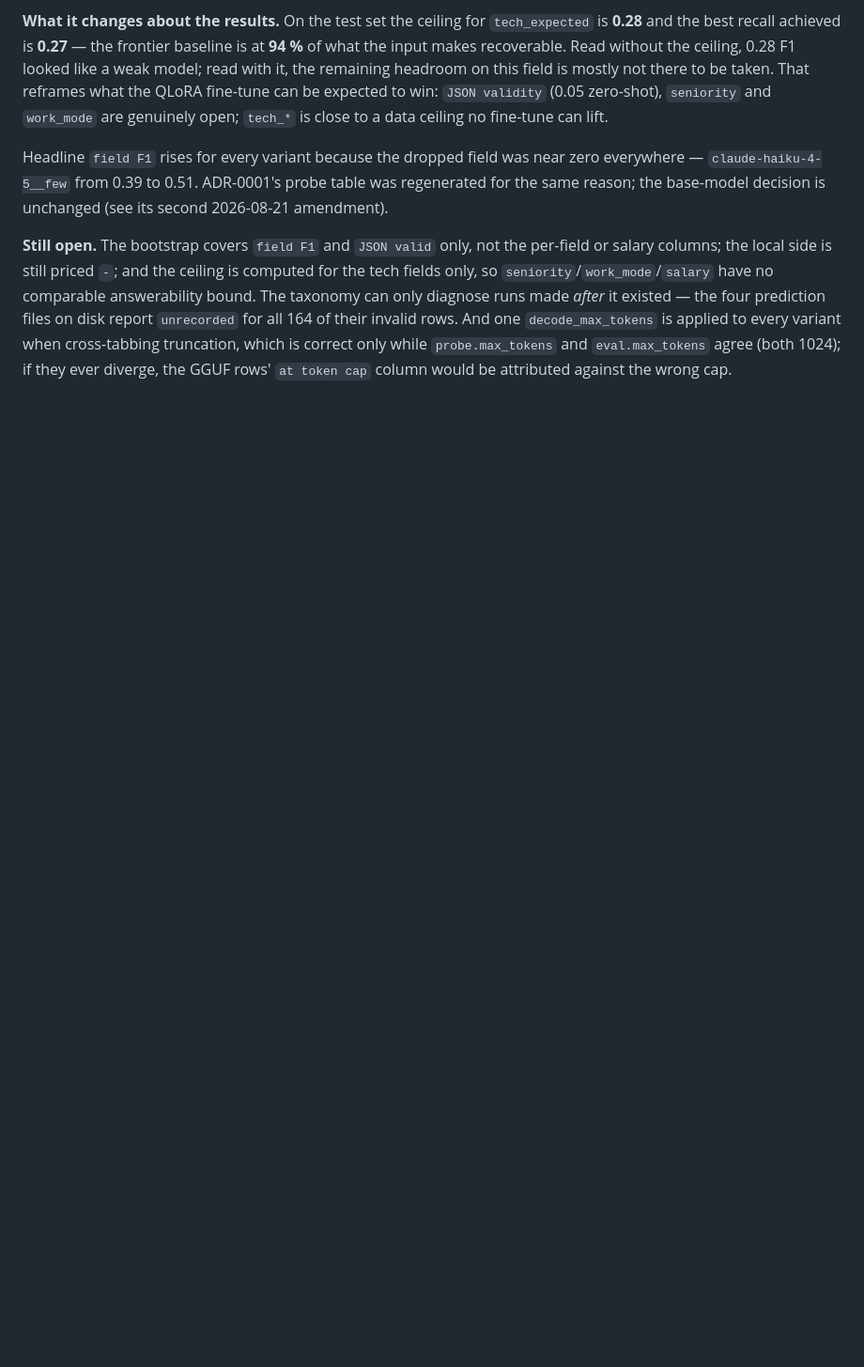
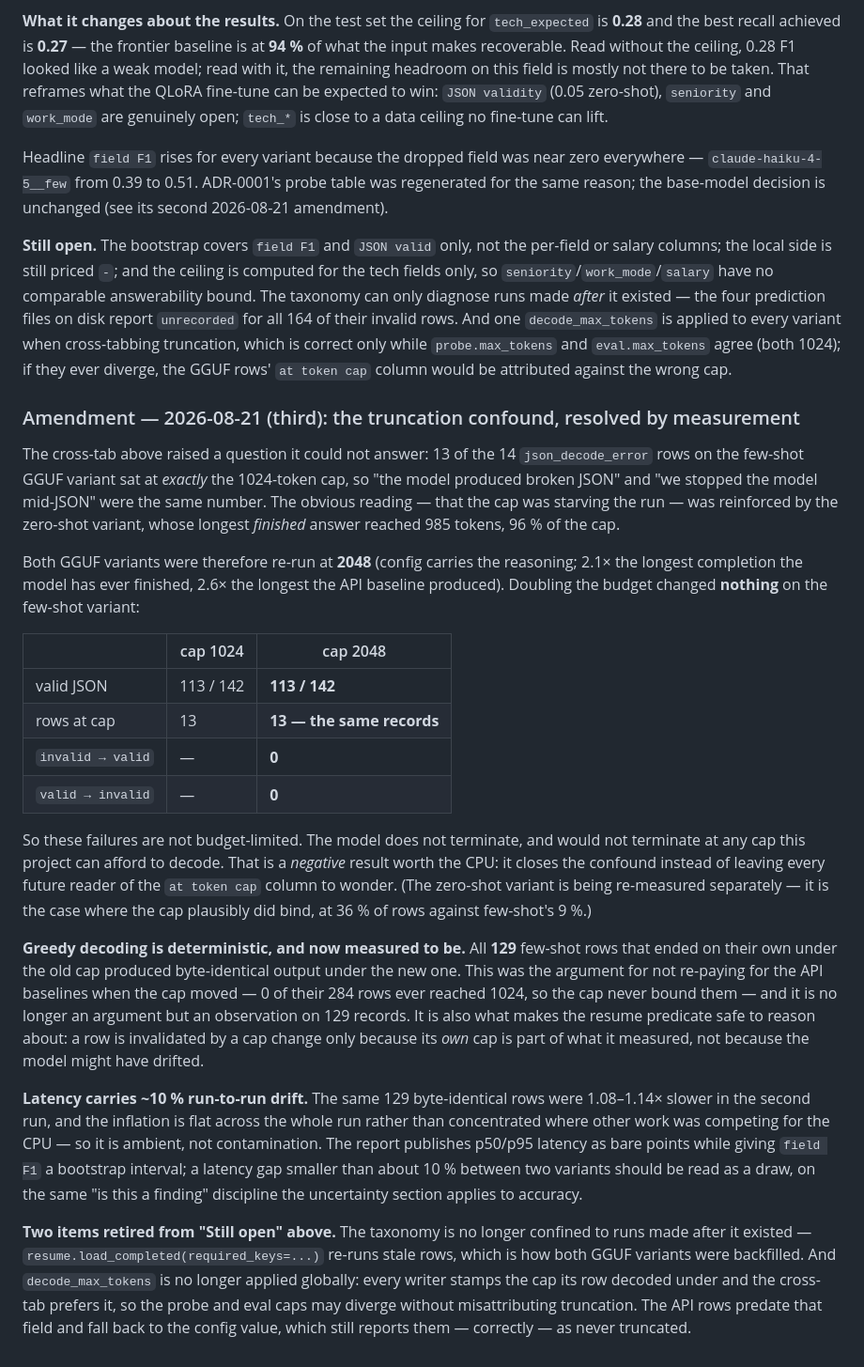
Before and after one commit to P0w3r223/pl-jobs-lora, a Markdown page: docs/decisions/0003-evaluation-methodology.md, the part around the change. Shown at 94% size. GitHub-like rendering; blank space fills up the shorter version.

Commit message:
docs(adr-0003): record the truncation confound as resolved, not suspected
The cross-tab this ADR added raised a question it could not answer: 13 of the 14
`json_decode_error` rows on the few-shot GGUF variant sat at exactly the
1024-token cap, so "the model produced broken JSON" and "we stopped the model
mid-JSON" were the same number. Re-running at 2048 answers it: 113/142 valid
both times, the same 13 rows at cap, zero flips in either direction. The
failures are not budget-limited -- the model does not terminate, and would not
at any cap worth decoding. A negative result, and the reason it was worth the
CPU is that it closes the confound rather than leaving it for every future
reader of that column.

Two further findings fell out of the same comparison. All 129 rows that ended on
their own under the old cap are byte-identical under the new one, which turns
the greedy-determinism argument -- the basis for not re-paying for the API
baselines -- into an observation on 129 records. And those identical rows ran
1.08-1.14x slower, flat across the whole run rather than concentrated where
other work competed for the CPU, so latency carries ~10% ambient drift: a
smaller gap between two variants is a draw, on the same discipline the
uncertainty section already applies to accuracy.

Also retires two now-stale "Still open" items: the taxonomy is no longer
confined to runs made after it existed, and truncation is no longer cross-tabbed
against one global cap.

```diff
--- a/docs/decisions/0003-evaluation-methodology.md
+++ b/docs/decisions/0003-evaluation-methodology.md
@@ -204,3 +204,50 @@ files on disk report `unrecorded` for all 164 of their invalid rows. And one `de
 applied to every variant when cross-tabbing truncation, which is correct only while
 `probe.max_tokens` and `eval.max_tokens` agree (both 1024); if they ever diverge, the GGUF rows'
 `at token cap` column would be attributed against the wrong cap.
+
+### Amendment — 2026-08-21 (third): the truncation confound, resolved by measurement
+
+The cross-tab above raised a question it could not answer: 13 of the 14 `json_decode_error` rows on
+the few-shot GGUF variant sat at *exactly* the 1024-token cap, so "the model produced broken JSON"
+and "we stopped the model mid-JSON" were the same number. The obvious reading — that the cap was
+starving the run — was reinforced by the zero-shot variant, whose longest *finished* answer reached
+985 tokens, 96 % of the cap.
+
+Both GGUF variants were therefore re-run at **2048** (config carries the reasoning; 2.1× the longest
+completion the model has ever finished, 2.6× the longest the API baseline produced). Doubling the
+budget changed **nothing** on the few-shot variant:
+
+| | cap 1024 | cap 2048 |
+|---|---|---|
+| valid JSON | 113 / 142 | **113 / 142** |
+| rows at cap | 13 | **13 — the same records** |
+| `invalid → valid` | — | **0** |
+| `valid → invalid` | — | **0** |
+
+So these failures are not budget-limited. The model does not terminate, and would not terminate at
+any cap this project can afford to decode. That is a *negative* result worth the CPU: it closes the
+confound instead of leaving every future reader of the `at token cap` column to wonder. (The
+zero-shot variant is being re-measured separately — it is the case where the cap plausibly did
+bind, at 36 % of rows against few-shot's 9 %.)
+
+**Greedy decoding is deterministic, and now measured to be.** All **129** few-shot rows that ended
+on their own under the old cap produced byte-identical output under the new one. This was the
+argument for not re-paying for the API baselines when the cap moved — 0 of their 284 rows ever
+reached 1024, so the cap never bound them — and it is no longer an argument but an observation on
+129 records. It is also what makes the resume predicate safe to reason about: a row is invalidated
+by a cap change only because its *own* cap is part of what it measured, not because the model might
+have drifted.
+
+**Latency carries ~10 % run-to-run drift.** The same 129 byte-identical rows were 1.08–1.14× slower
+in the second run, and the inflation is flat across the whole run rather than concentrated where
+other work was competing for the CPU — so it is ambient, not contamination. The report publishes
+p50/p95 latency as bare points while giving `field F1` a bootstrap interval; a latency gap smaller
+than about 10 % between two variants should be read as a draw, on the same "is this a finding"
+discipline the uncertainty section applies to accuracy.
+
+**Two items retired from "Still open" above.** The taxonomy is no longer confined to runs made after
+it existed — `resume.load_completed(required_keys=...)` re-runs stale rows, which is how both GGUF
+variants were backfilled. And `decode_max_tokens` is no longer applied globally: every writer stamps
+the cap its row decoded under and the cross-tab prefers it, so the probe and eval caps may diverge
+without misattributing truncation. The API rows predate that field and fall back to the config
+value, which still reports them — correctly — as never truncated.
```
